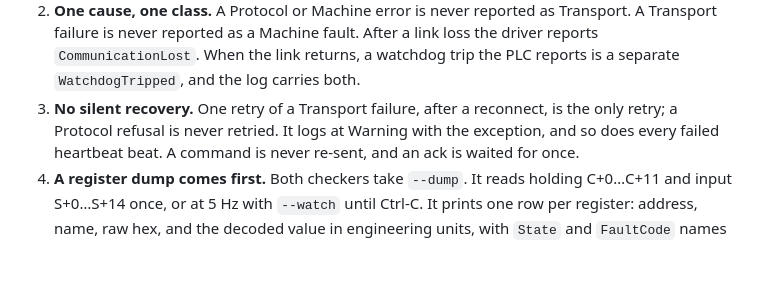
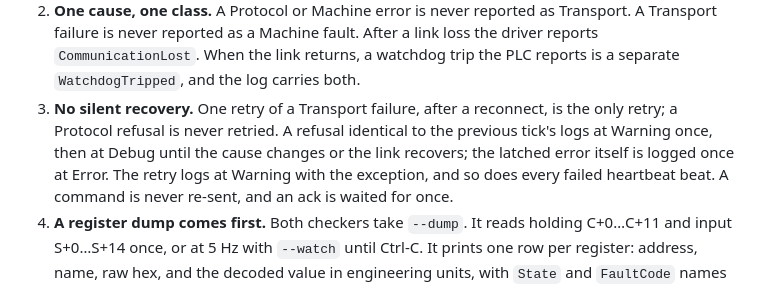
Before and after one commit to modelingevolution/generic-axis, a Markdown page: docs/protocol.md, the part around the change. GitHub-like rendering; blank space fills up the shorter version.

Commit message:
protocol: an identical repeated Protocol refusal logs Warning once, then Debug (finding #58b, lead 2026-10-01)
Co-Authored-By: Claude Fable 5.1 <noreply@anthropic.com>

```diff
--- a/docs/protocol.md
+++ b/docs/protocol.md
@@ -176,7 +176,7 @@ table names its class.
 2. **One cause, one class.** A Protocol or Machine error is never reported as Transport. A Transport failure is never
    reported as a Machine fault. After a link loss the driver reports `CommunicationLost`. When the link returns, a
    watchdog trip the PLC reports is a separate `WatchdogTripped`, and the log carries both.
-3. **No silent recovery.** One retry of a Transport failure, after a reconnect, is the only retry; a Protocol refusal is never retried. It logs at Warning
+3. **No silent recovery.** One retry of a Transport failure, after a reconnect, is the only retry; a Protocol refusal is never retried. A refusal identical to the previous tick's logs at Warning once, then at Debug until the cause changes or the link recovers; the latched error itself is logged once at Error. The retry logs at Warning
    with the exception, and so does every failed heartbeat beat. A command is never re-sent, and an ack is waited for
    once.
 4. **A register dump comes first.** Both checkers take `--dump`. It reads holding C+0…C+11 and input S+0…S+14 once, or at 5 Hz
```
